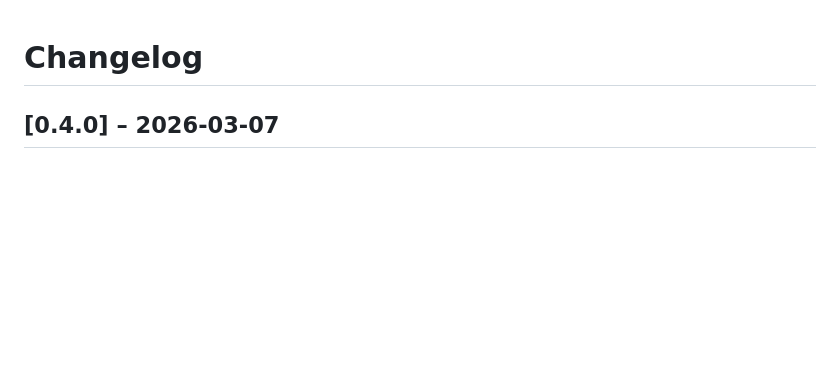
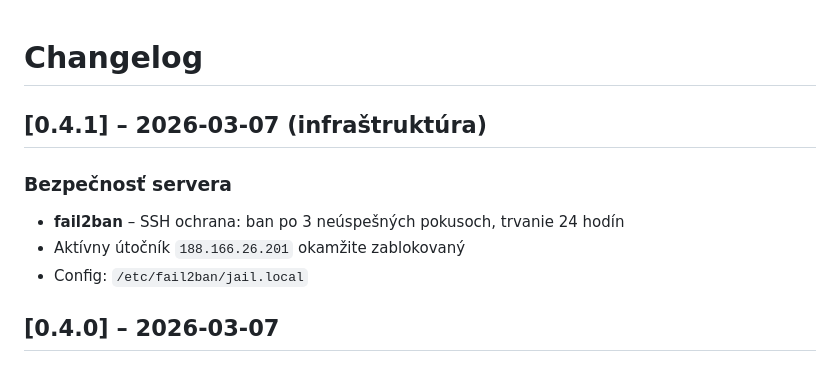
Before and after one commit to Vandrak9/TestAI, a Markdown page: CHANGELOG.md, the part around the change. GitHub-like rendering; blank space fills up the shorter version.

Commit message:
docs: CHANGELOG v0.4.1 – fail2ban SSH ochrana
Co-Authored-By: Claude Sonnet 4.6 <noreply@anthropic.com>

```diff
--- a/CHANGELOG.md
+++ b/CHANGELOG.md
@@ -1,4 +1,10 @@
 # Changelog
+
+## [0.4.1] – 2026-03-07 (infraštruktúra)
+### Bezpečnosť servera
+- **fail2ban** – SSH ochrana: ban po 3 neúspešných pokusoch, trvanie 24 hodín
+- Aktívny útočník `188.166.26.201` okamžite zablokovaný
+- Config: `/etc/fail2ban/jail.local`
 
 ## [0.4.0] – 2026-03-07
 ### Pridané
```
